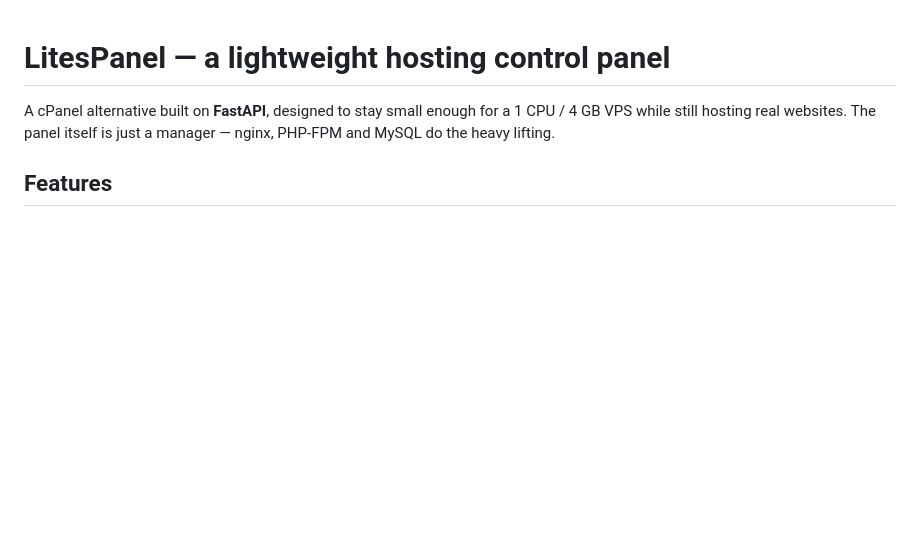
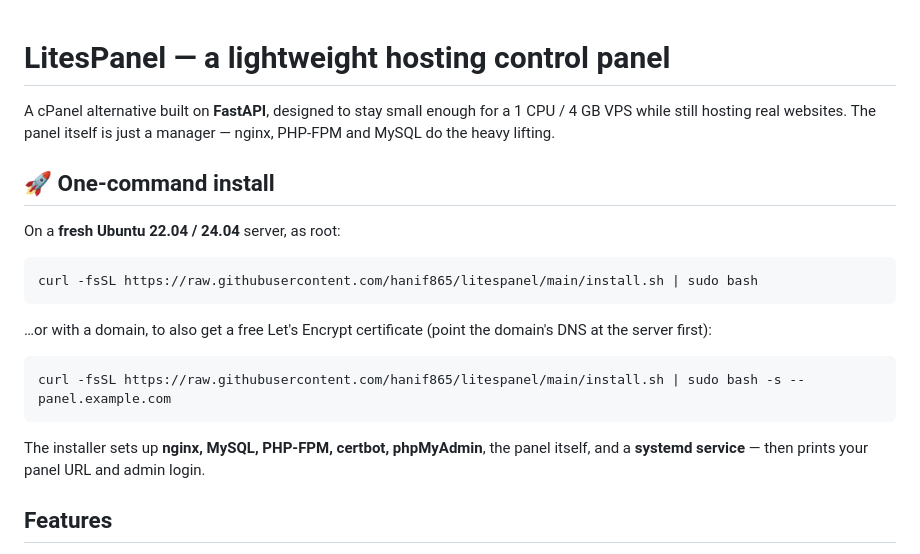
Before and after one commit to hanif865/litespanel, a Markdown page: README.md, the part around the change. Drawn GitHub-style; blank space fills up the shorter version.

Commit message:
README: document the one-command installer

````diff
--- a/README.md
+++ b/README.md
@@ -3,6 +3,24 @@
 A cPanel alternative built on **FastAPI**, designed to stay small enough for a
 1 CPU / 4 GB VPS while still hosting real websites. The panel itself is just a
 manager — nginx, PHP-FPM and MySQL do the heavy lifting.
+
+## 🚀 One-command install
+
+On a **fresh Ubuntu 22.04 / 24.04** server, as root:
+
+```bash
+curl -fsSL https://raw.githubusercontent.com/hanif865/litespanel/main/install.sh | sudo bash
+```
+
+…or with a domain, to also get a free Let's Encrypt certificate (point the
+domain's DNS at the server first):
+
+```bash
+curl -fsSL https://raw.githubusercontent.com/hanif865/litespanel/main/install.sh | sudo bash -s -- panel.example.com
+```
+
+The installer sets up **nginx, MySQL, PHP-FPM, certbot, phpMyAdmin**, the panel
+itself, and a **systemd service** — then prints your panel URL and admin login.
 
 ## Features
 
````
